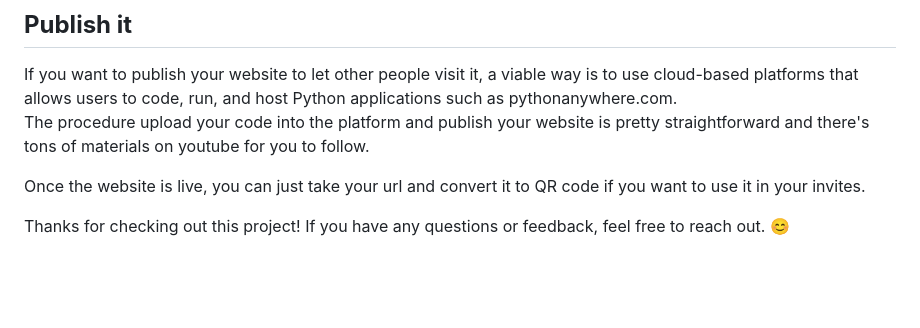
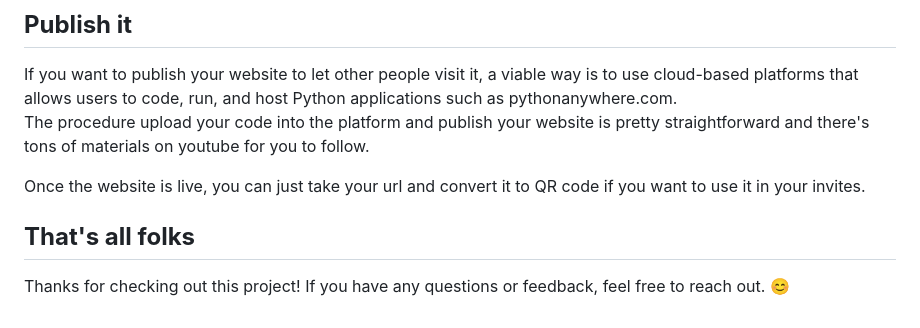
Before and after one commit to MatteoPerota/Django-Wedding-Website, a Markdown page: README.md, the part around the change. GitHub-like rendering; blank space fills up the shorter version.

```diff
--- a/README.md
+++ b/README.md
@@ -78,5 +78,5 @@ If you want to publish your website to let other people visit it, a viable way i
 
 Once the website is live, you can just take your url and convert it to QR code if you want to use it in your invites.
 
-
+## **That's all folks**
 Thanks for checking out this project! If you have any questions or feedback, feel free to reach out. 😊
```
